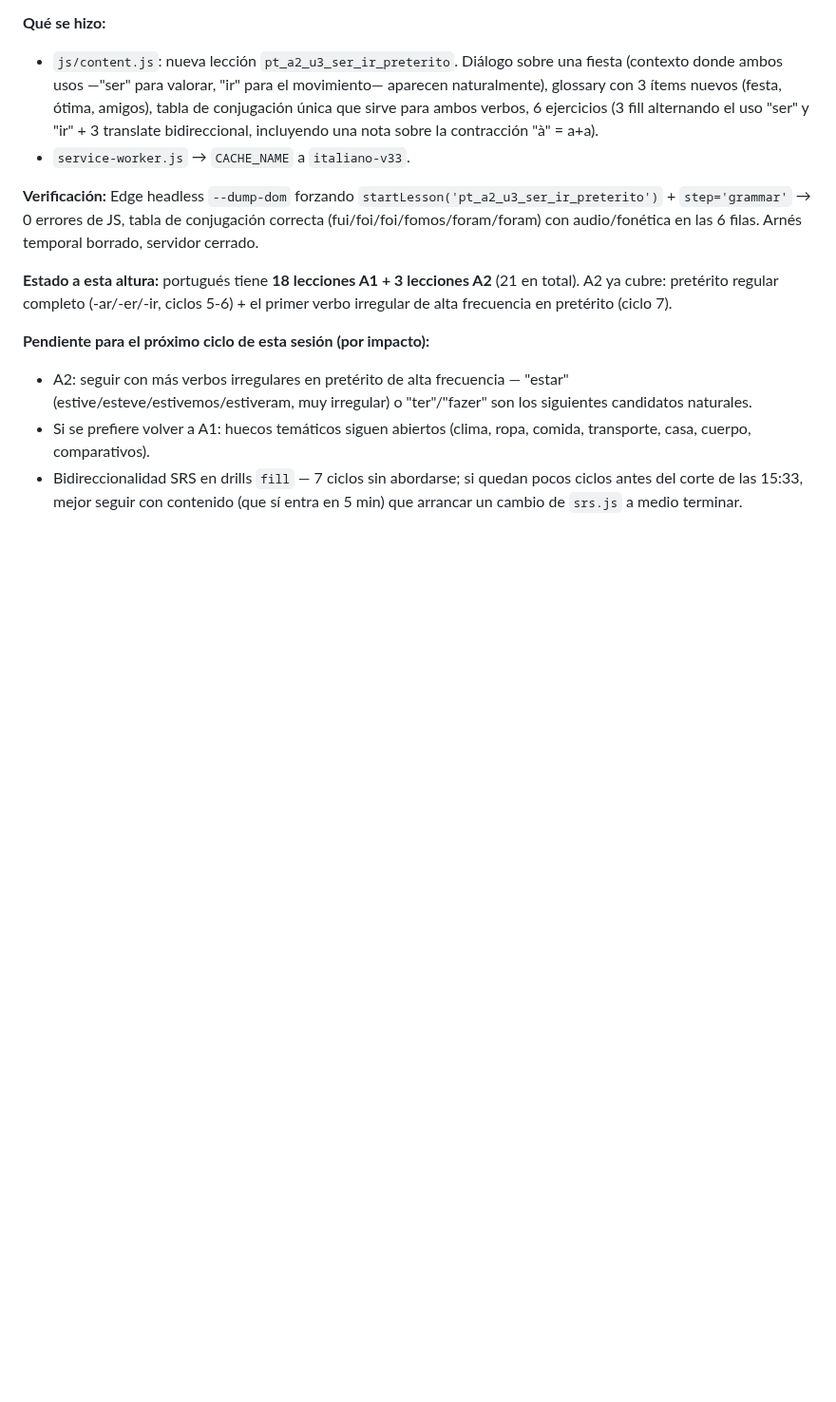
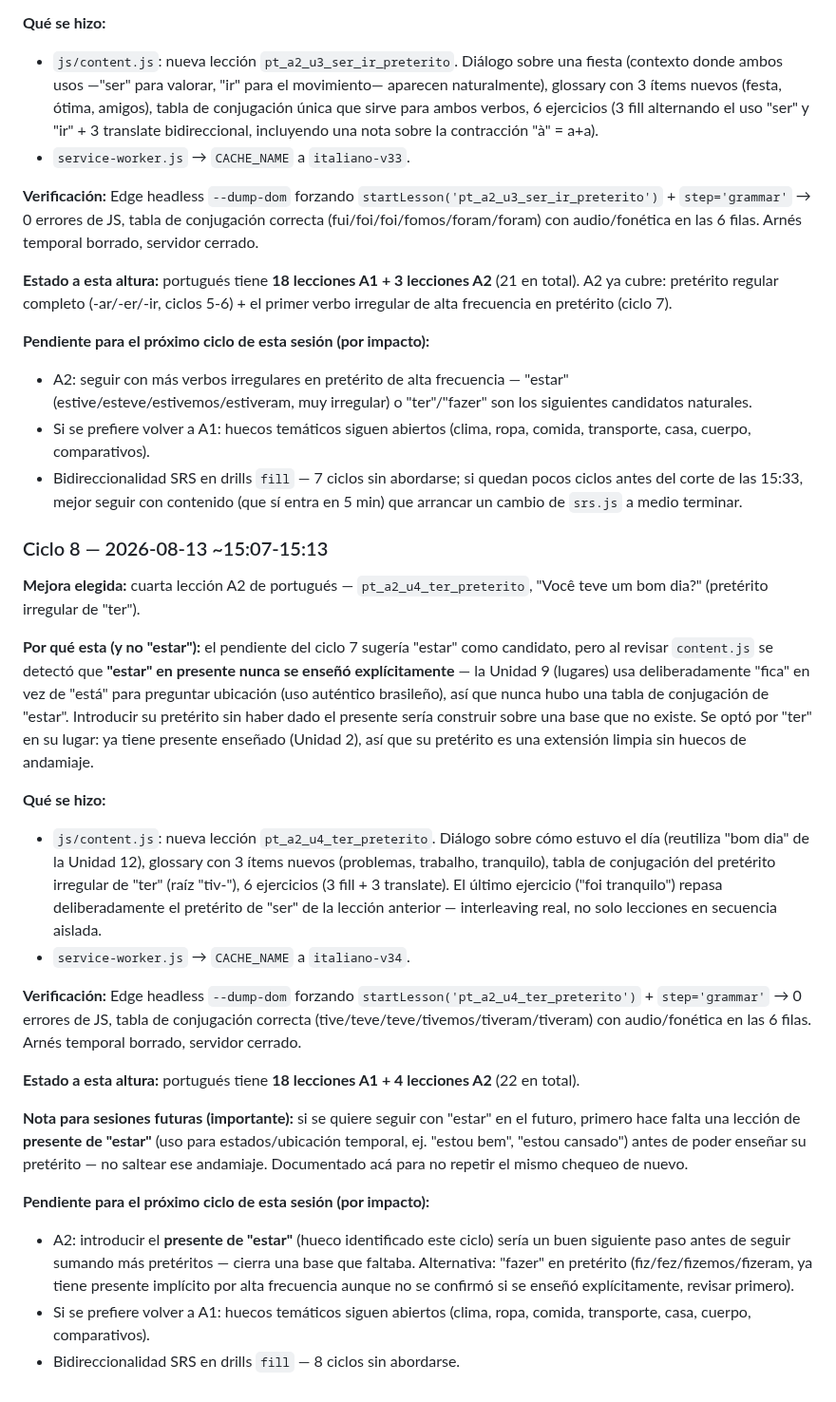
Before and after one commit to Kesanti12/Idiomas, a Markdown page: memory.md, the part around the change. Shown at 95% size. Drawn GitHub-style; blank space fills up the shorter version.

Commit message:
Registra ciclo 8 de la sesion de loop de contenido de portugues en memory.md

```diff
--- a/memory.md
+++ b/memory.md
@@ -1863,3 +1863,46 @@ irregular de alta frecuencia en pretérito (ciclo 7).
 - Bidireccionalidad SRS en drills `fill` — 7 ciclos sin abordarse; si quedan pocos ciclos
   antes del corte de las 15:33, mejor seguir con contenido (que sí entra en 5 min) que
   arrancar un cambio de `srs.js` a medio terminar.
+
+### Ciclo 8 — 2026-08-13 ~15:07-15:13
+**Mejora elegida:** cuarta lección A2 de portugués — `pt_a2_u4_ter_preterito`, "Você teve
+um bom dia?" (pretérito irregular de "ter").
+
+**Por qué esta (y no "estar"):** el pendiente del ciclo 7 sugería "estar" como candidato,
+pero al revisar `content.js` se detectó que **"estar" en presente nunca se enseñó
+explícitamente** — la Unidad 9 (lugares) usa deliberadamente "fica" en vez de "está" para
+preguntar ubicación (uso auténtico brasileño), así que nunca hubo una tabla de conjugación
+de "estar". Introducir su pretérito sin haber dado el presente sería construir sobre una
+base que no existe. Se optó por "ter" en su lugar: ya tiene presente enseñado (Unidad 2),
+así que su pretérito es una extensión limpia sin huecos de andamiaje.
+
+**Qué se hizo:**
+- `js/content.js`: nueva lección `pt_a2_u4_ter_preterito`. Diálogo sobre cómo estuvo el día
+  (reutiliza "bom dia" de la Unidad 12), glossary con 3 ítems nuevos (problemas, trabalho,
+  tranquilo), tabla de conjugación del pretérito irregular de "ter" (raíz "tiv-"), 6
+  ejercicios (3 fill + 3 translate). El último ejercicio ("foi tranquilo") repasa
+  deliberadamente el pretérito de "ser" de la lección anterior — interleaving real, no solo
+  lecciones en secuencia aislada.
+- `service-worker.js` → `CACHE_NAME` a `italiano-v34`.
+
+**Verificación:** Edge headless `--dump-dom` forzando
+`startLesson('pt_a2_u4_ter_preterito')` + `step='grammar'` → 0 errores de JS, tabla de
+conjugación correcta (tive/teve/teve/tivemos/tiveram/tiveram) con audio/fonética en las 6
+filas. Arnés temporal borrado, servidor cerrado.
+
+**Estado a esta altura:** portugués tiene **18 lecciones A1 + 4 lecciones A2** (22 en
+total).
+
+**Nota para sesiones futuras (importante):** si se quiere seguir con "estar" en el futuro,
+primero hace falta una lección de **presente de "estar"** (uso para estados/ubicación
+temporal, ej. "estou bem", "estou cansado") antes de poder enseñar su pretérito — no saltear
+ese andamiaje. Documentado acá para no repetir el mismo chequeo de nuevo.
+
+**Pendiente para el próximo ciclo de esta sesión (por impacto):**
+- A2: introducir el **presente de "estar"** (hueco identificado este ciclo) sería un buen
+  siguiente paso antes de seguir sumando más pretéritos — cierra una base que faltaba.
+  Alternativa: "fazer" en pretérito (fiz/fez/fizemos/fizeram, ya tiene presente implícito
+  por alta frecuencia aunque no se confirmó si se enseñó explícitamente, revisar primero).
+- Si se prefiere volver a A1: huecos temáticos siguen abiertos (clima, ropa, comida,
+  transporte, casa, cuerpo, comparativos).
+- Bidireccionalidad SRS en drills `fill` — 8 ciclos sin abordarse.
```
